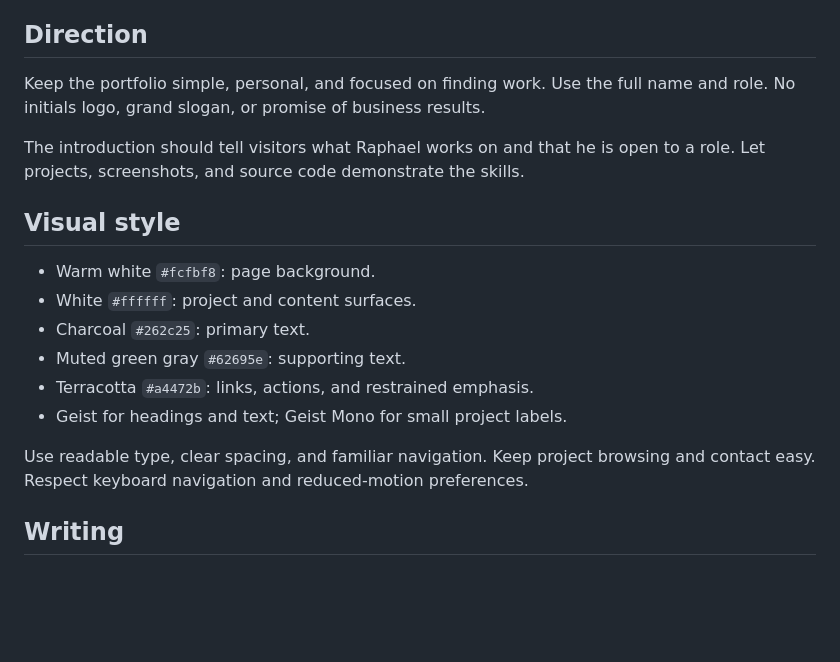
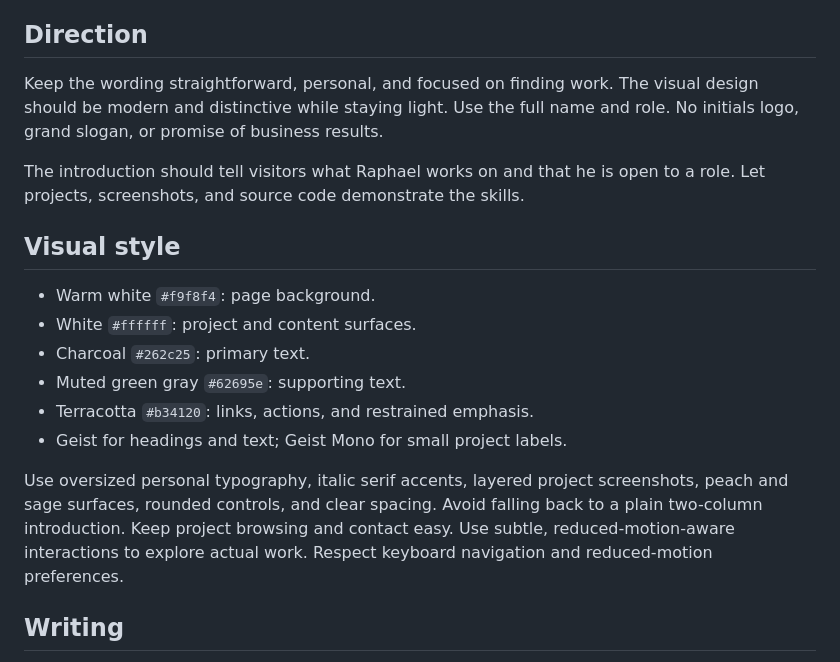
Before and after one commit to rjaybernardo/portfolio-website, a Markdown page: docs/brand.md, the part around the change. Drawn GitHub-style; blank space fills up the shorter version.

```diff
--- a/docs/brand.md
+++ b/docs/brand.md
@@ -4,20 +4,20 @@
 
 ## Direction
 
-Keep the portfolio simple, personal, and focused on finding work. Use the full name and role. No initials logo, grand slogan, or promise of business results.
+Keep the wording straightforward, personal, and focused on finding work. The visual design should be modern and distinctive while staying light. Use the full name and role. No initials logo, grand slogan, or promise of business results.
 
 The introduction should tell visitors what Raphael works on and that he is open to a role. Let projects, screenshots, and source code demonstrate the skills.
 
 ## Visual style
 
-- Warm white `#fcfbf8`: page background.
+- Warm white `#f9f8f4`: page background.
 - White `#ffffff`: project and content surfaces.
 - Charcoal `#262c25`: primary text.
 - Muted green gray `#62695e`: supporting text.
-- Terracotta `#a4472b`: links, actions, and restrained emphasis.
+- Terracotta `#b34120`: links, actions, and restrained emphasis.
 - Geist for headings and text; Geist Mono for small project labels.
 
-Use readable type, clear spacing, and familiar navigation. Keep project browsing and contact easy. Respect keyboard navigation and reduced-motion preferences.
+Use oversized personal typography, italic serif accents, layered project screenshots, peach and sage surfaces, rounded controls, and clear spacing. Avoid falling back to a plain two-column introduction. Keep project browsing and contact easy. Use subtle, reduced-motion-aware interactions to explore actual work. Respect keyboard navigation and reduced-motion preferences.
 
 ## Writing
 
```
Also changed, not shown: README.md (+2 -1 lines), docs/screenshots/portfolio-desktop.png, docs/screenshots/portfolio-mobile.png, docs/screenshots/portfolio-projects.png, 3 other files.
